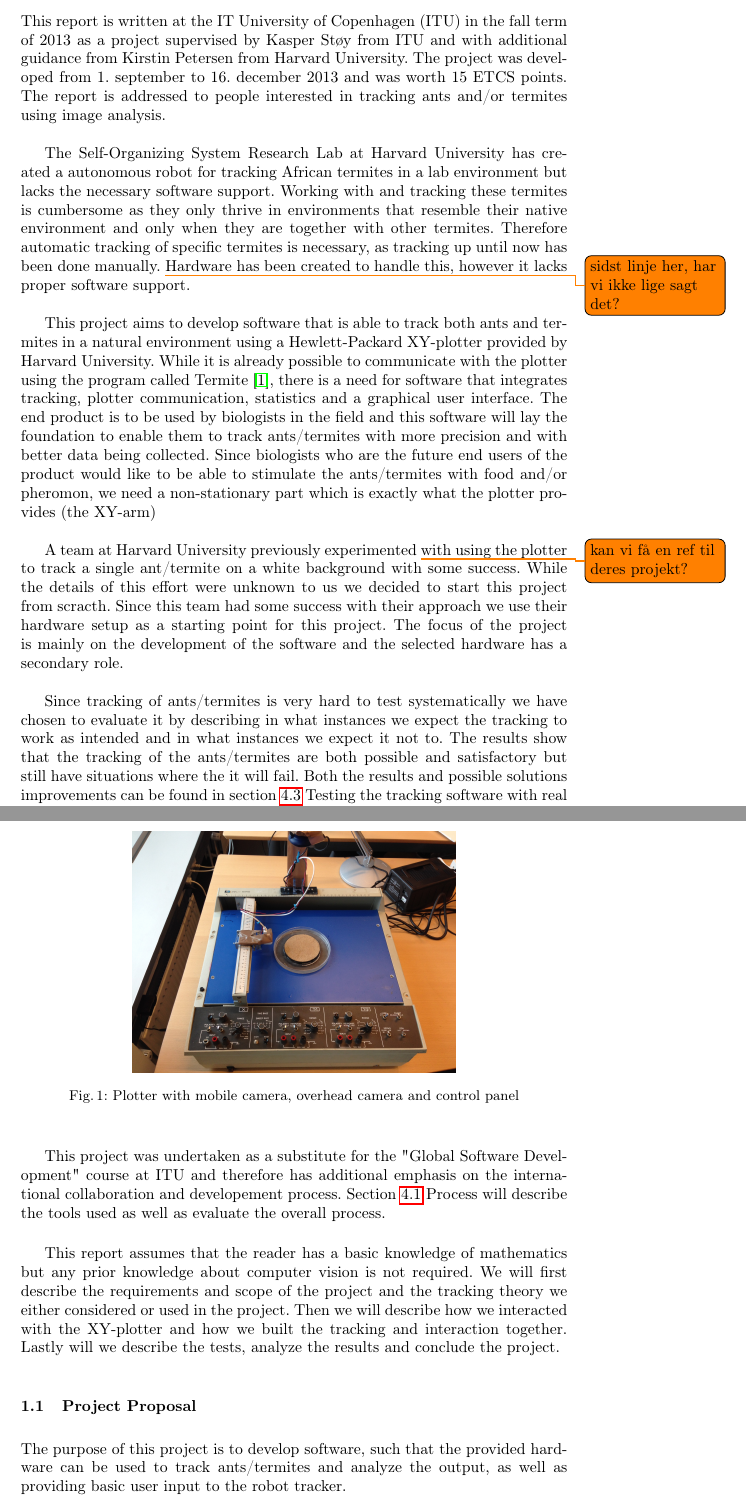
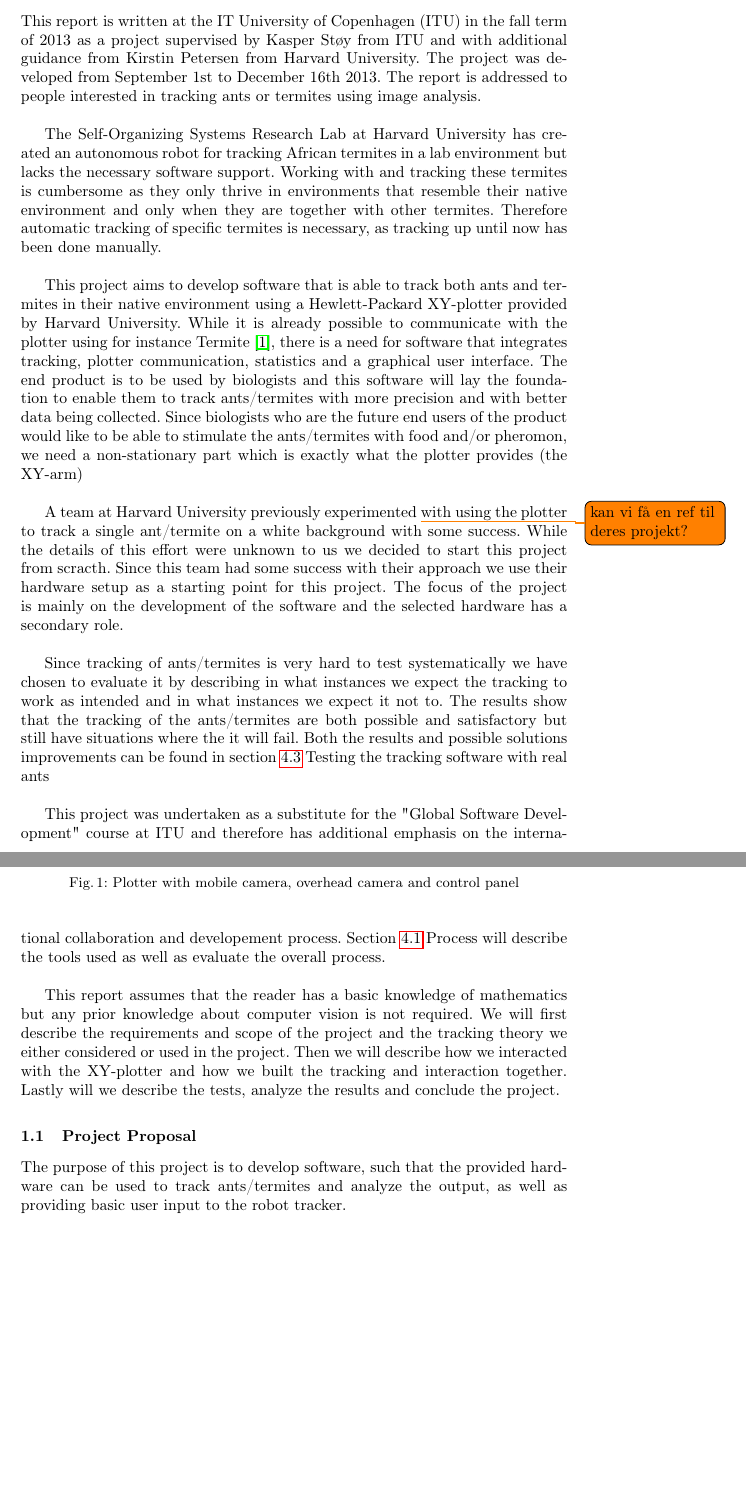
Before and after one commit to Aaes/TermiteTracker, a LaTeX thesis (Report/Report.tex, which reads Report/Introduction.tex): two parts of pages 3 and 4 of 40, joined at a grey line, cut so that both start at the same text, the shorter picture padded with empty space. Compiled offline with pdfLaTeX.

Commit message:
Corrections introduction

```diff
--- a/Report/Introduction.tex
+++ b/Report/Introduction.tex
@@ -8,14 +8,14 @@
 %
 % This project is conducted at the IT University of Copenhagen (ITU) in the fall 2013 in cooperation with SOSRG. The goal of the project is to build software to interface with Harvard hardware in order to create a stand-alone environment for tracking and monitoring termites. Specifically, \\
 
-This report is written at the IT University of Copenhagen (ITU) in the fall term of 2013 as a project supervised by Kasper Støy from ITU and with additional guidance from Kirstin Petersen from Harvard University. The project was developed from 1. september to 16. december 2013 and was worth 15 ETCS points. The report is addressed to people interested in tracking ants and/or termites using image analysis. \\
+This report is written at the IT University of Copenhagen (ITU) in the fall term of 2013 as a project supervised by Kasper Støy from ITU and with additional guidance from Kirstin Petersen from Harvard University. The project was developed from September 1st to December 16th 2013. The report is addressed to people interested in tracking ants or termites using image analysis. \\
 
 %• General statement introducing the area; \\
 %You can most likely start with the first paragraph from your project description and evolve it. -
-The Self-Organizing System Research Lab at Harvard University has created a autonomous robot for tracking African termites in a lab environment but lacks the necessary software support. Working with and tracking these termites is cumbersome as they only thrive in environments that resemble their native environment and only when they are together with other termites. Therefore automatic tracking of specific termites is necessary, as tracking up until now has been done manually. \todo{sidst linje her, har vi ikke lige sagt det?}Hardware has been created to handle this, however it lacks proper software support. \\
+The Self-Organizing Systems Research Lab at Harvard University has created an autonomous robot for tracking African termites in a lab environment but lacks the necessary software support. Working with and tracking these termites is cumbersome as they only thrive in environments that resemble their native environment and only when they are together with other termites. Therefore automatic tracking of specific termites is necessary, as tracking up until now has been done manually. \\
 
 %• Explanation of the specific problem and why do we care about the problem. (MOTIVATON)\\
-This project aims to develop software that is able to track both ants and termites in a natural environment using a Hewlett-Packard XY-plotter provided by Harvard University. While it is already possible to communicate with the plotter using the program called Termite \cite{termite}, there is a need for software that integrates tracking, plotter communication, statistics and a graphical user interface. The end product is to be used by biologists in the field and this software will lay the foundation to enable them to track ants/termites with more precision and with better data being collected. Since biologists who are the future end users of the product would like to be able to stimulate the ants/termites with food and/or pheromon, we need a non-stationary part which is exactly what the plotter provides (the XY-arm) \\
+This project aims to develop software that is able to track both ants and termites in their native environment using a Hewlett-Packard XY-plotter provided by Harvard University. While it is already possible to communicate with the plotter using for instance Termite \cite{termite}, there is a need for software that integrates tracking, plotter communication, statistics and a graphical user interface. The end product is to be used by biologists and this software will lay the foundation to enable them to track ants/termites with more precision and with better data being collected. Since biologists who are the future end users of the product would like to be able to stimulate the ants/termites with food and/or pheromon, we need a non-stationary part which is exactly what the plotter provides (the XY-arm) \\
 
 %• Explanation of your solution, and how it improves on the work by others. Relation to related work can be very brief, given that you have a separate extensive section devoted to this. \\
 A team at Harvard University previously experimented \todo{kan vi få en ref til deres projekt?}with using the plotter to track a single ant/termite on a white background with some success. While the details of this effort were unknown to us we decided to start this project from scracth. Since this team had some success with their approach we use their hardware setup as a starting point for this project. The focus of the project is mainly on the development of the software and the selected hardware has a secondary role. \\
```
